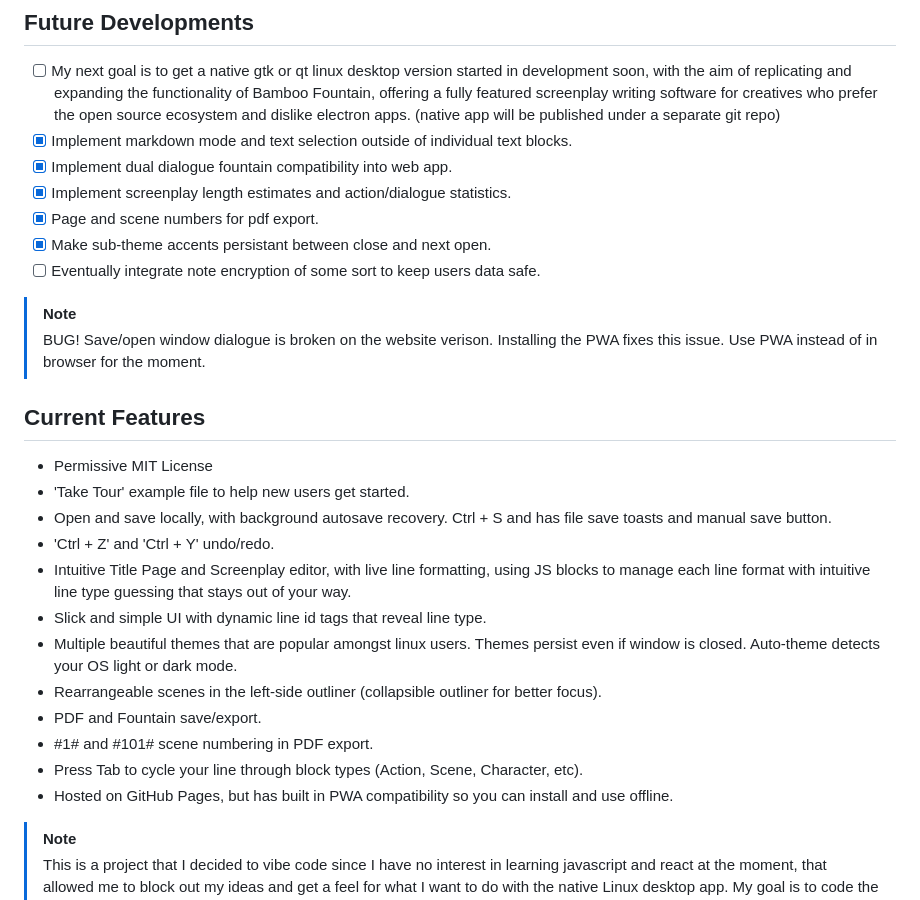
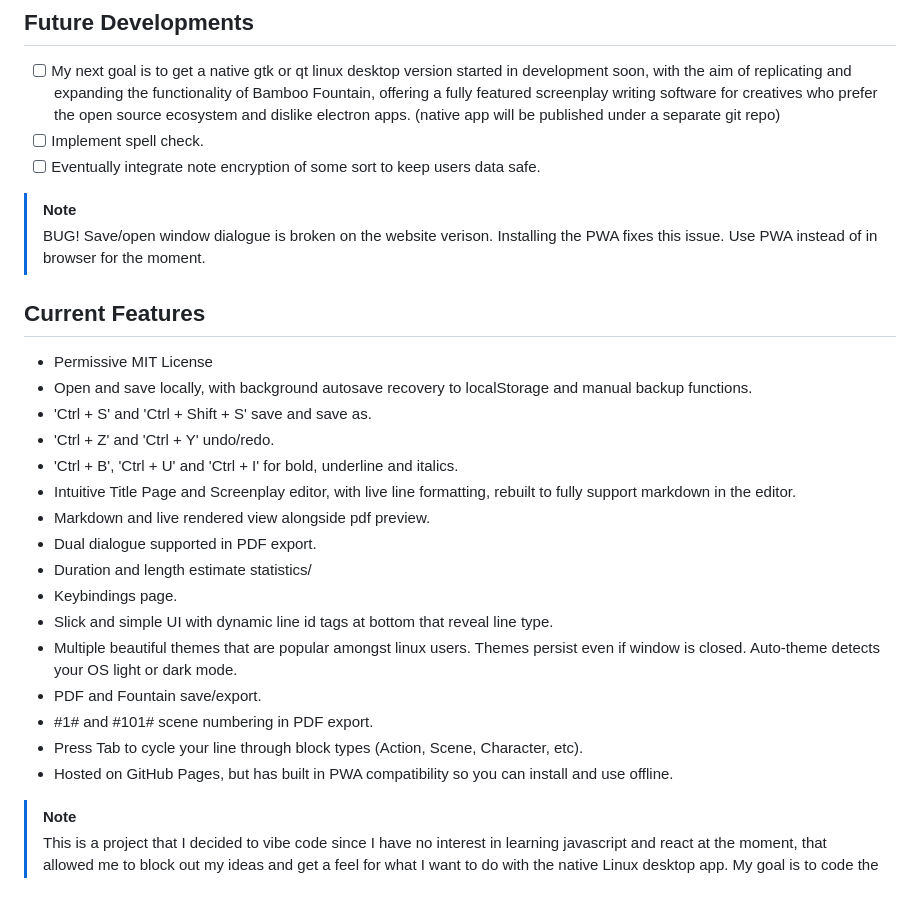
Before and after one commit to ronin-on-linux/bamboo-fountain-web, a Markdown page: README.md, the part around the change. Rendered like a GitHub page.

Commit message:
Revise README for clarity and feature updates
Updated README with new features, future developments, and bug notes.

```diff
--- a/README.md
+++ b/README.md
@@ -7,11 +7,7 @@ bamboo-fountain-web provides a writing experience that is pleasantly simple, all
 
 ## Future Developments
 - [ ] My next goal is to get a native gtk or qt linux desktop version started in development soon, with the aim of replicating and expanding the functionality of Bamboo Fountain, offering a fully featured screenplay writing software for creatives who prefer the open source ecosystem and dislike electron apps. (native app will be published under a separate git repo)
-- [x] Implement markdown mode and text selection outside of individual text blocks.
-- [x] Implement dual dialogue fountain compatibility into web app.
-- [x] Implement screenplay length estimates and action/dialogue statistics.
-- [x] Page and scene numbers for pdf export.
-- [x] Make sub-theme accents persistant between close and next open.
+- [ ] Implement spell check.
 - [ ] Eventually integrate note encryption of some sort to keep users data safe.
 
 > [!NOTE]
@@ -20,17 +16,22 @@ bamboo-fountain-web provides a writing experience that is pleasantly simple, all
 
 ## Current Features
 - Permissive MIT License
-- 'Take Tour' example file to help new users get started.
-- Open and save locally, with background autosave recovery. Ctrl + S and has file save toasts and manual save button.
+- Open and save locally, with background autosave recovery to localStorage and manual backup functions.
+- 'Ctrl + S' and 'Ctrl + Shift + S' save and save as.
 - 'Ctrl + Z' and 'Ctrl + Y' undo/redo.
-- Intuitive Title Page and Screenplay editor, with live line formatting, using JS blocks to manage each line format with intuitive line type guessing that stays out of your way.
-- Slick and simple UI with dynamic line id tags that reveal line type.
+- 'Ctrl + B', 'Ctrl + U' and 'Ctrl + I' for bold, underline and italics.
+- Intuitive Title Page and Screenplay editor, with live line formatting, rebuilt to fully support markdown in the editor.
+- Markdown and live rendered view alongside pdf preview.
+- Dual dialogue supported in PDF export.
+- Duration and length estimate statistics/
+- Keybindings page.
+- Slick and simple UI with dynamic line id tags at bottom that reveal line type.
 - Multiple beautiful themes that are popular amongst linux users. Themes persist even if window is closed. Auto-theme detects your OS light or dark mode.
-- Rearrangeable scenes in the left-side outliner (collapsible outliner for better focus).
 - PDF and Fountain save/export.
 - #1# and #101# scene numbering in PDF export.
 - Press Tab to cycle your line through block types (Action, Scene, Character, etc).
 - Hosted on GitHub Pages, but has built in PWA compatibility so you can install and use offline.
+
 > [!NOTE]
 > This is a project that I decided to vibe code since I have no interest in learning javascript and react at the moment, that allowed me to block out my ideas and get a feel for what I want to do with the native Linux desktop app. My goal is to code the desktop version from scratch and I am using this vibe-coding method to experiment with different methods and ideas as well as receive direction and feedback from users prior to settling down and writing my own code for the native desktop app for Linux and Windows.
 >
```
